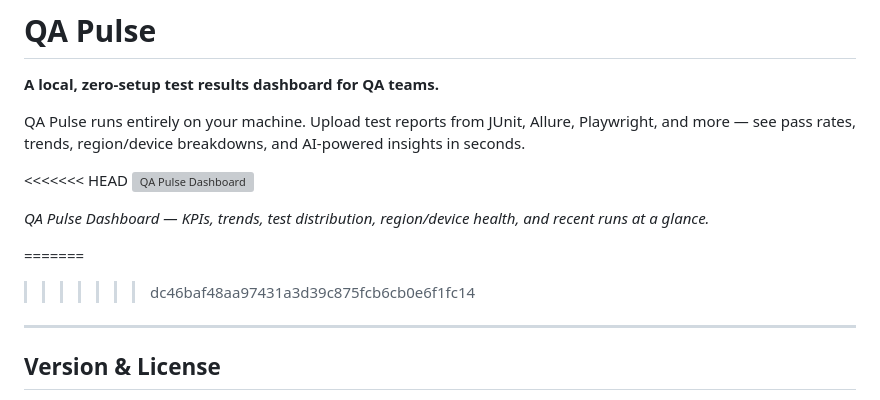
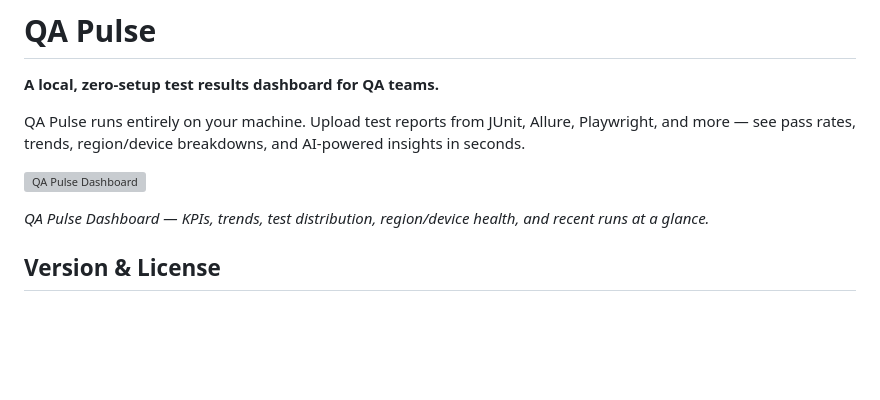
Before and after one commit to arnab2704/qapulse, a Markdown page: README.md, the part around the change. Rendered like a GitHub page; blank space fills up the shorter version; grey boxes are pictures that could not be loaded.

Commit message:
Fix README formatting and remove conflict markers
Removed merge conflict markers and cleaned up README content.

```diff
--- a/README.md
+++ b/README.md
@@ -4,14 +4,11 @@
 
 QA Pulse runs entirely on your machine. Upload test reports from JUnit, Allure, Playwright, and more — see pass rates, trends, region/device breakdowns, and AI-powered insights in seconds.
 
-<<<<<<< HEAD
+
 ![QA Pulse Dashboard](screenshots/dashboard.png)
 
 *QA Pulse Dashboard — KPIs, trends, test distribution, region/device health, and recent runs at a glance.*
 
-=======
->>>>>>> dc46baf48aa97431a3d39c875fcb6cb0e6f1fc14
----
 
 ## Version & License
 
```
